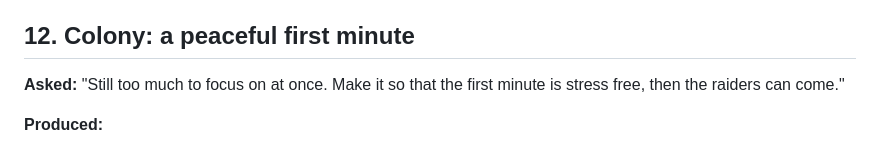
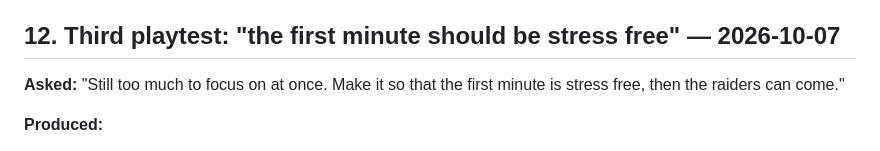
Before and after one commit to ydwolf/game-bar, a Markdown page: DELEGATION_LOG.md, the part around the change. Drawn GitHub-style.

Commit message:
Date delegation log entry 12
Co-Authored-By: Claude Opus 5.5 <noreply@anthropic.com>

```diff
--- a/DELEGATION_LOG.md
+++ b/DELEGATION_LOG.md
@@ -227,7 +227,7 @@ A record of what I asked Claude (Claude Code, desktop app) to do, what it produc
 - **In the browser:** checked by screenshot. The first version of the goal card spilled past its box, so it was shortened and the text now shrinks to fit.
 - *Not yet:* the user's playtest of these changes.
 
-## 12. Colony: a peaceful first minute
+## 12. Third playtest: "the first minute should be stress free" — 2026-10-07
 
 **Asked:** "Still too much to focus on at once. Make it so that the first minute is stress free, then the raiders can come."
 
```
